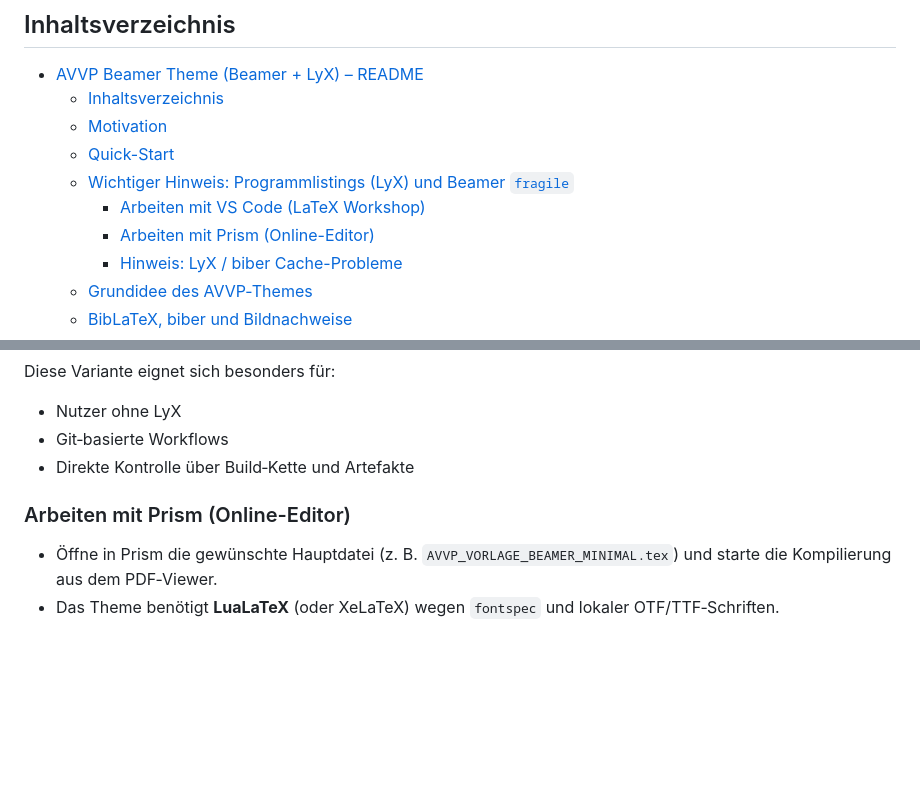
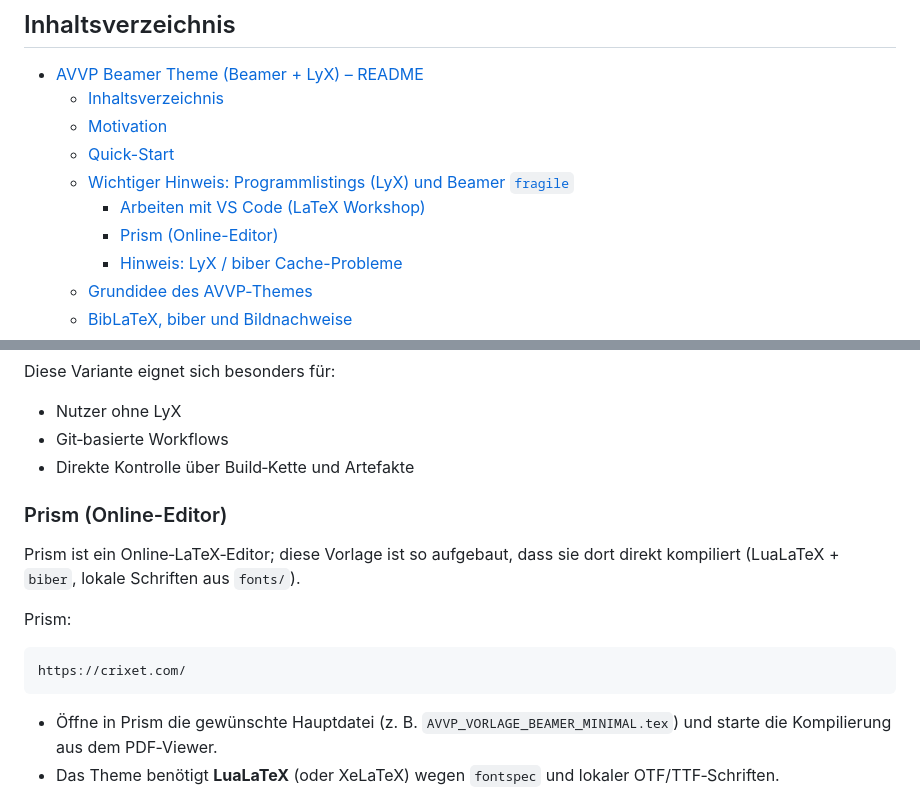
Before and after one commit to apos/beamer_template_AVVP_eV, a Markdown page: Readme.md, 2 parts joined by grey strips. Drawn GitHub-style; blank space fills up the shorter version.

````diff
--- a/Readme.md
+++ b/Readme.md
@@ -26,7 +26,7 @@ Hilfsmittel: ChatGPG 5.x
   - [Quick-Start](#quick-start)
   - [Wichtiger Hinweis: Programmlistings (LyX) und Beamer `fragile`](#wichtiger-hinweis-programmlistings-lyx-und-beamer-fragile)
     - [Arbeiten mit VS Code (LaTeX Workshop)](#arbeiten-mit-vs-code-latex-workshop)
-    - [Arbeiten mit Prism (Online-Editor)](#prism-online-editor)
+    - [Prism (Online-Editor)](#prism-online-editor)
     - [Hinweis: LyX / biber Cache-Probleme](#hinweis-lyx--biber-cache-probleme)
   - [Grundidee des AVVP‑Themes](#grundidee-des-avvpthemes)
   - [BibLaTeX, biber und Bildnachweise](#biblatex-biber-und-bildnachweise)
@@ -134,7 +134,16 @@ Diese Variante eignet sich besonders für:
 - Git‑basierte Workflows
 - Direkte Kontrolle über Build‑Kette und Artefakte
 
-### Arbeiten mit Prism (Online-Editor)
+<a id="prism-online-editor"></a>
+
+### Prism (Online-Editor)
+
+Prism ist ein Online‑LaTeX‑Editor; diese Vorlage ist so aufgebaut, dass sie dort direkt kompiliert (LuaLaTeX + `biber`, lokale Schriften aus `fonts/`).
+
+Prism:
+```text
+https://crixet.com/
+```
 
 - Öffne in Prism die gewünschte Hauptdatei (z. B. `AVVP_VORLAGE_BEAMER_MINIMAL.tex`) und starte die Kompilierung aus dem PDF‑Viewer.
 - Das Theme benötigt **LuaLaTeX** (oder XeLaTeX) wegen `fontspec` und lokaler OTF/TTF‑Schriften.
````
